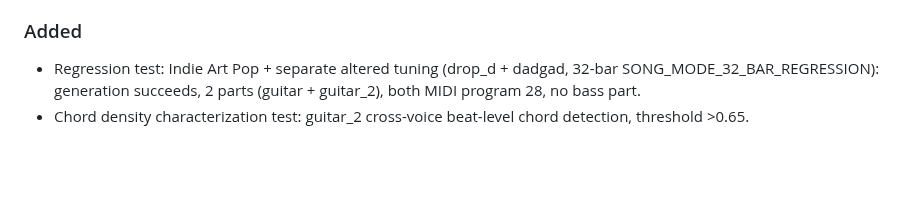
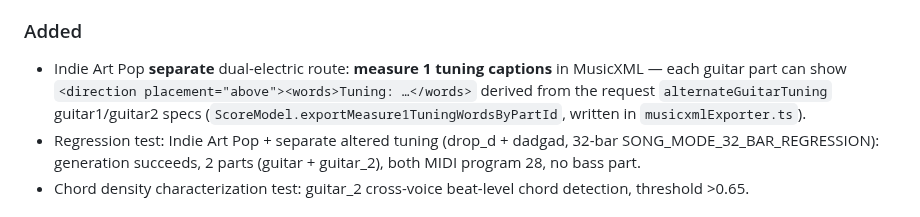
Before and after one commit to mikeb55/creative-engines, a Markdown page: docs/CHANGELOG.md, the part around the change. Rendered like a GitHub page; blank space fills up the shorter version.

```diff
--- a/docs/CHANGELOG.md
+++ b/docs/CHANGELOG.md
@@ -8,6 +8,7 @@
   startBeat and duration. Result: two voices per measure, exactly one <backup>, export passes.
 
 ### Added
+- Indie Art Pop **separate** dual-electric route: **measure 1 tuning captions** in MusicXML — each guitar part can show `<direction placement="above"><words>Tuning: …</words>` derived from the request `alternateGuitarTuning` guitar1/guitar2 specs (`ScoreModel.exportMeasure1TuningWordsByPartId`, written in `musicxmlExporter.ts`).
 - Regression test: Indie Art Pop + separate altered tuning (drop_d + dadgad, 32-bar SONG_MODE_32_BAR_REGRESSION):
   generation succeeds, 2 parts (guitar + guitar_2), both MIDI program 28, no bass part.
 - Chord density characterization test: guitar_2 cross-voice beat-level chord detection, threshold >0.65.
```
Also changed, not shown: README.md (+7 -2 lines).
